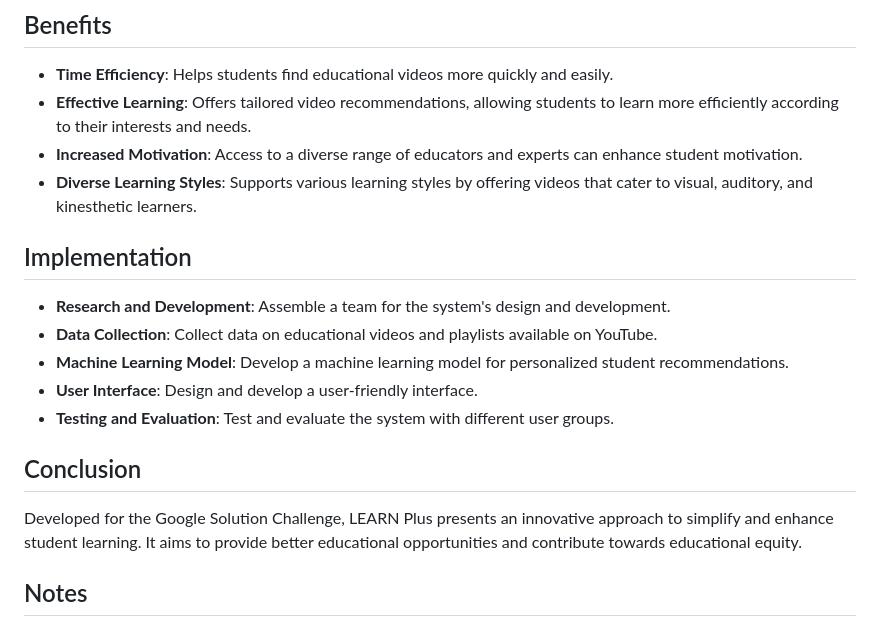
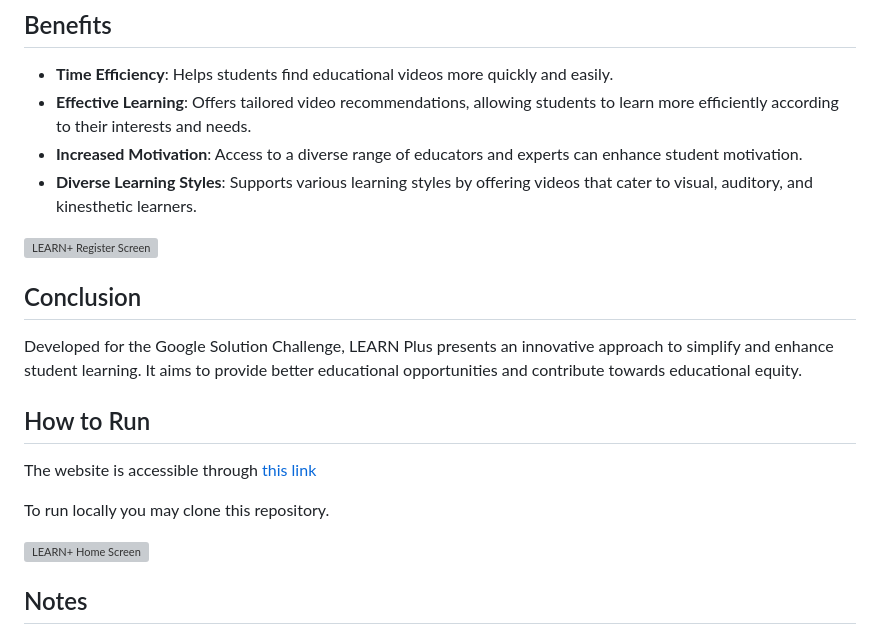
Before and after one commit to uuu4/learn-plus, a Markdown page: README.md, the part around the change printed below. Drawn GitHub-style; grey boxes are pictures that could not be loaded.

```diff
--- a/README.md
+++ b/README.md
@@ -25,17 +27,19 @@ LEARN Plus is a project developed for the Google Solution Challenge. It aims to
 - **Increased Motivation**: Access to a diverse range of educators and experts can enhance student motivation.
 - **Diverse Learning Styles**: Supports various learning styles by offering videos that cater to visual, auditory, and kinesthetic learners.
 
-## Implementation
-
-- **Research and Development**: Assemble a team for the system's design and development.
-- **Data Collection**: Collect data on educational videos and playlists available on YouTube.
-- **Machine Learning Model**: Develop a machine learning model for personalized student recommendations.
-- **User Interface**: Design and develop a user-friendly interface.
-- **Testing and Evaluation**: Test and evaluate the system with different user groups.
+![LEARN+ Register Screen](/res/images/register_screen_screenshot.jpeg "LEARN+ Register Screen")
 
 ## Conclusion
 
 Developed for the Google Solution Challenge, LEARN Plus presents an innovative approach to simplify and enhance student learning. It aims to provide better educational opportunities and contribute towards educational equity.
+
+## How to Run
+
+The website is accessible through [this link](https://uuu4.github.io/learn-plus/#)
+
+To run locally you may clone this repository.
+
+![LEARN+ Home Screen](/res/images/home_screen_screenshot.jpeg "LEARN+ Home Screen")
 
 ## Notes
 
```
Also changed, not shown: other parts of README.md (+2 -0 lines).
